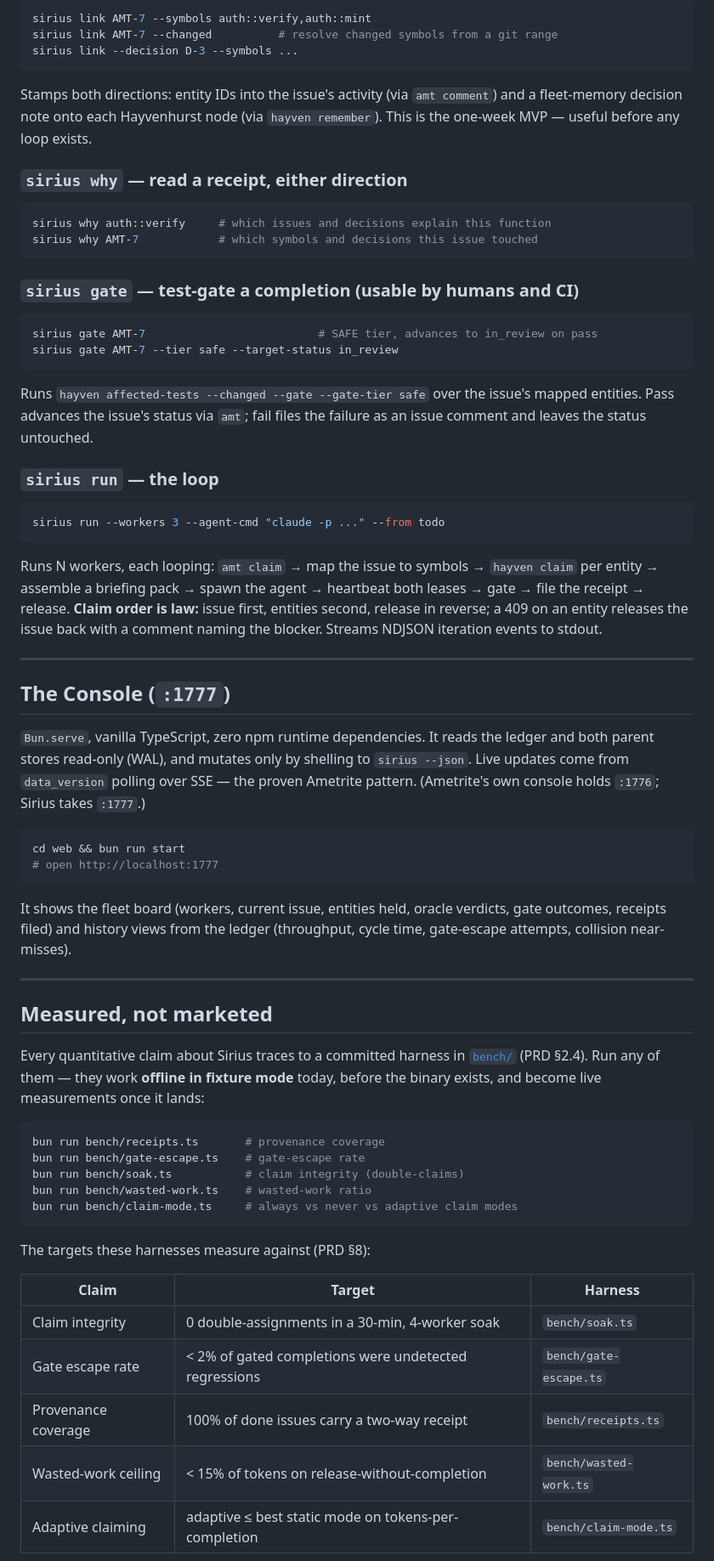
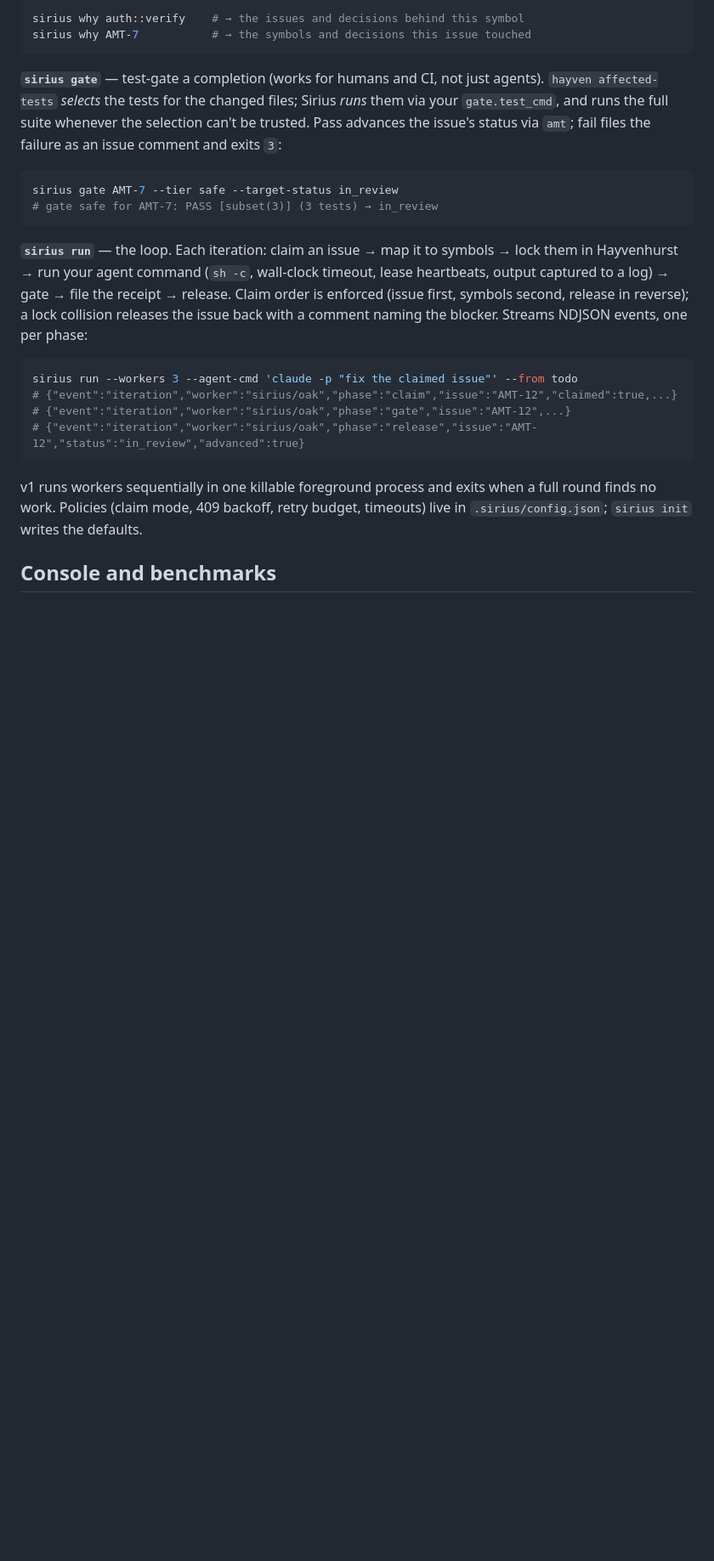
Before and after one commit to Davidb3l/Sirius-Forester, a Markdown page: README.md, the part around one of its changes. Shown at 85% size. GitHub-like rendering; blank space fills up the shorter version.

Commit message:
docs: rewrite README for public early-alpha launch
Replace the v1-spec framing with the tightened early-alpha (v0.1.0) overview
that reflects the shipped binary and six commands.

````diff
--- a/README.md
+++ b/README.md
@@ -94,80 +85,36 @@ is how you find out.
 ```bash
-sirius link AMT-7 --symbols auth::verify,auth::mint
-sirius link AMT-7 --changed          # resolve changed symbols from a git range
-sirius link --decision D-3 --symbols ...
-```
-Stamps both directions: entity IDs into the issue's activity (via `amt comment`)
-and a fleet-memory decision note onto each Hayvenhurst node (via
-`hayven remember`). This is the one-week MVP — useful before any loop exists.
-
-### `sirius why` — read a receipt, either direction
-```bash
-sirius why auth::verify     # which issues and decisions explain this function
-sirius why AMT-7            # which symbols and decisions this issue touched
+sirius why auth::verify    # → the issues and decisions behind this symbol
+sirius why AMT-7           # → the symbols and decisions this issue touched
 ```
 
-### `sirius gate` — test-gate a completion (usable by humans and CI)
-```bash
-sirius gate AMT-7                          # SAFE tier, advances to in_review on pass
-sirius gate AMT-7 --tier safe --target-status in_review
-```
-Runs `hayven affected-tests --changed --gate --gate-tier safe` over the issue's
-mapped entities. Pass advances the issue's status via `amt`; fail files the
-failure as an issue comment and leaves the status untouched.
-
-### `sirius run` — the loop
-```bash
-sirius run --workers 3 --agent-cmd "claude -p ..." --from todo
-```
-Runs N workers, each looping: `amt claim` → map the issue to symbols → `hayven
-claim` per entity → assemble a briefing pack → spawn the agent → heartbeat both
-leases → gate → file the receipt → release. **Claim order is law:** issue first,
-entities second, release in reverse; a 409 on an entity releases the issue back
-with a comment naming the blocker. Streams NDJSON iteration events to stdout.
-
----
-
-## The Console (`:1777`)
-
-`Bun.serve`, vanilla TypeScript, zero npm runtime dependencies. It reads the
-ledger and both parent stores read-only (WAL), and mutates only by shelling to
-`sirius --json`. Live updates come from `data_version` polling over SSE — the
-proven Ametrite pattern. (Ametrite's own console holds `:1776`; Sirius takes
-`:1777`.)
+**`sirius gate`** — test-gate a completion (works for humans and CI, not just
+agents). `hayven affected-tests` *selects* the tests for the changed files;
+Sirius *runs* them via your `gate.test_cmd`, and runs the full suite whenever
+the selection can't be trusted. Pass advances the issue's status via `amt`;
+fail files the failure as an issue comment and exits `3`:
 
 ```bash
-cd web && bun run start
-# open http://localhost:1777
+sirius gate AMT-7 --tier safe --target-status in_review
+# gate safe for AMT-7: PASS [subset(3)] (3 tests) → in_review
 ```
 
-It shows the fleet board (workers, current issue, entities held, oracle
-verdicts, gate outcomes, receipts filed) and history views from the ledger
-(throughput, cycle time, gate-escape attempts, collision near-misses).
-
----
-
-## Measured, not marketed
-
-Every quantitative claim about Sirius traces to a committed harness in
-[`bench/`](bench/) (PRD §2.4). Run any of them — they work **offline in fixture
-mode** today, before the binary exists, and become live measurements once it
-lands:
+**`sirius run`** — the loop. Each iteration: claim an issue → map it to symbols
+→ lock them in Hayvenhurst → run your agent command (`sh -c`, wall-clock
+timeout, lease heartbeats, output captured to a log) → gate → file the receipt
+→ release. Claim order is enforced (issue first, symbols second, release in
+reverse); a lock collision releases the issue back with a comment naming the
+blocker. Streams NDJSON events, one per phase:
 
 ```bash
-bun run bench/receipts.ts       # provenance coverage
-bun run bench/gate-escape.ts    # gate-escape rate
-bun run bench/soak.ts           # claim integrity (double-claims)
-bun run bench/wasted-work.ts    # wasted-work ratio
-bun run bench/claim-mode.ts     # always vs never vs adaptive claim modes
+sirius run --workers 3 --agent-cmd 'claude -p "fix the claimed issue"' --from todo
+# {"event":"iteration","worker":"sirius/oak","phase":"claim","issue":"AMT-12","claimed":true,...}
+# {"event":"iteration","worker":"sirius/oak","phase":"gate","issue":"AMT-12",...}
+# {"event":"iteration","worker":"sirius/oak","phase":"release","issue":"AMT-12","status":"in_review","advanced":true}
 ```
 
-The targets these harnesses measure against (PRD §8):
+v1 runs workers sequentially in one killable foreground process and exits when
+a full round finds no work. Policies (claim mode, 409 backoff, retry budget,
+timeouts) live in `.sirius/config.json`; `sirius init` writes the defaults.
 
-| Claim | Target | Harness |
-|---|---|---|
-| Claim integrity | 0 double-assignments in a 30-min, 4-worker soak | `bench/soak.ts` |
-| Gate escape rate | < 2% of gated completions were undetected regressions | `bench/gate-escape.ts` |
-| Provenance coverage | 100% of done issues carry a two-way receipt | `bench/receipts.ts` |
-| Wasted-work ceiling | < 15% of tokens on release-without-completion | `bench/wasted-work.ts` |
-| Adaptive claiming | adaptive ≤ best static mode on tokens-per-completion | `bench/claim-mode.ts` |
+## Console and benchmarks
 
````
Also changed, not shown: other parts of README.md (+78 -104 lines).
